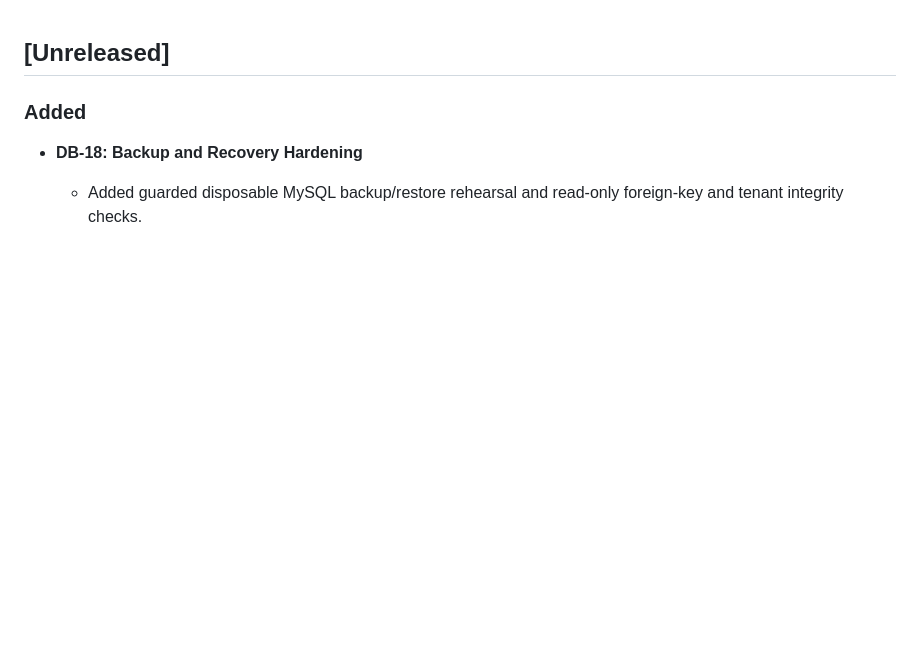
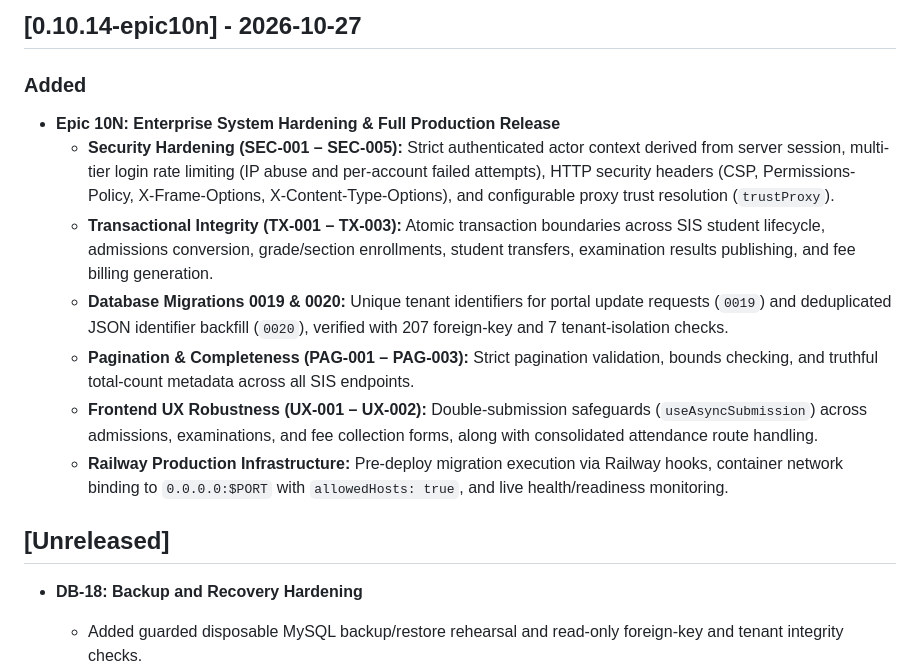
Before and after one commit to HAZA-AIOS/haza-aios, a Markdown page: CHANGELOG.md, the part around the change. Rendered like a GitHub page; blank space fills up the shorter version.

Commit message:
docs(changelog): record v0.10.14-epic10n release

```diff
--- a/CHANGELOG.md
+++ b/CHANGELOG.md
@@ -1,6 +1,16 @@
+## [0.10.14-epic10n] - 2026-10-27
+
+### Added
+- **Epic 10N: Enterprise System Hardening & Full Production Release**
+  - **Security Hardening (SEC-001 – SEC-005):** Strict authenticated actor context derived from server session, multi-tier login rate limiting (IP abuse and per-account failed attempts), HTTP security headers (CSP, Permissions-Policy, X-Frame-Options, X-Content-Type-Options), and configurable proxy trust resolution (`trustProxy`).
+  - **Transactional Integrity (TX-001 – TX-003):** Atomic transaction boundaries across SIS student lifecycle, admissions conversion, grade/section enrollments, student transfers, examination results publishing, and fee billing generation.
+  - **Database Migrations 0019 & 0020:** Unique tenant identifiers for portal update requests (`0019`) and deduplicated JSON identifier backfill (`0020`), verified with 207 foreign-key and 7 tenant-isolation checks.
+  - **Pagination & Completeness (PAG-001 – PAG-003):** Strict pagination validation, bounds checking, and truthful total-count metadata across all SIS endpoints.
+  - **Frontend UX Robustness (UX-001 – UX-002):** Double-submission safeguards (`useAsyncSubmission`) across admissions, examinations, and fee collection forms, along with consolidated attendance route handling.
+  - **Railway Production Infrastructure:** Pre-deploy migration execution via Railway hooks, container network binding to `0.0.0.0:$PORT` with `allowedHosts: true`, and live health/readiness monitoring.
+
 ## [Unreleased]
 
-### Added
 
 - **DB-18: Backup and Recovery Hardening**
   - Added guarded disposable MySQL backup/restore rehearsal and read-only foreign-key and tenant integrity checks.
```
